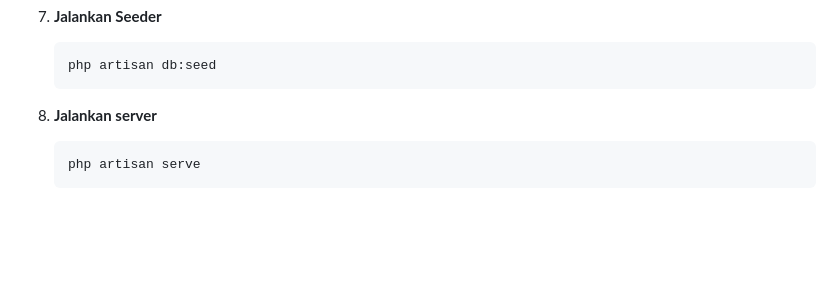
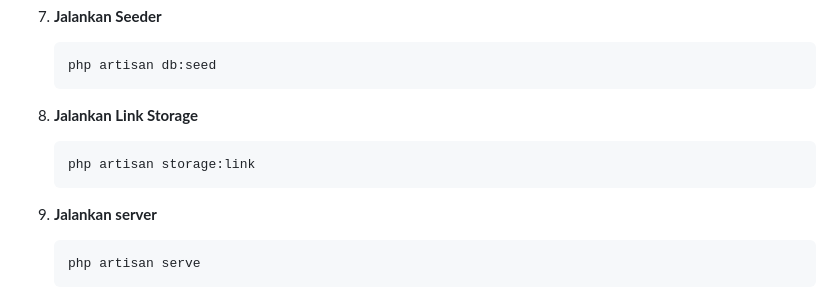
Before and after one commit to RizkyAJ7751/Tugas-Akhir-SMK-Membuat-Web-SMP-dengan-Laravel-11, a Markdown page: README.md, the part around one of its changes. Rendered like a GitHub page; blank space fills up the shorter version.

````diff
--- a/README.md
+++ b/README.md
@@ -203,8 +203,11 @@ Package ini berisi:
    ```bash
    php artisan db:seed
    ```
-
-8. **Jalankan server**
+8. **Jalankan Link Storage**
+   ```bash
+   php artisan storage:link
+   ```
+9. **Jalankan server**
    ```bash
    php artisan serve
    ```
````
Also changed, not shown: other parts of README.md (+1 -1 lines).
